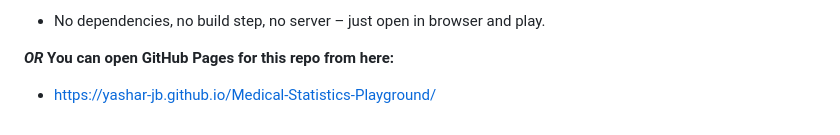
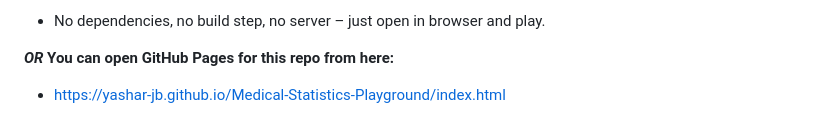
Before and after one commit to yashar-jb/Medical-Statistics-Playground, a Markdown page: README.md, the part around the change. GitHub-like rendering.

```diff
--- a/README.md
+++ b/README.md
@@ -235,4 +235,4 @@ Two advanced topics combined:
 
 ***OR***
 **You can open GitHub Pages for this repo from here:**
-  - https://yashar-jb.github.io/Medical-Statistics-Playground/
+  - https://yashar-jb.github.io/Medical-Statistics-Playground/index.html
```
